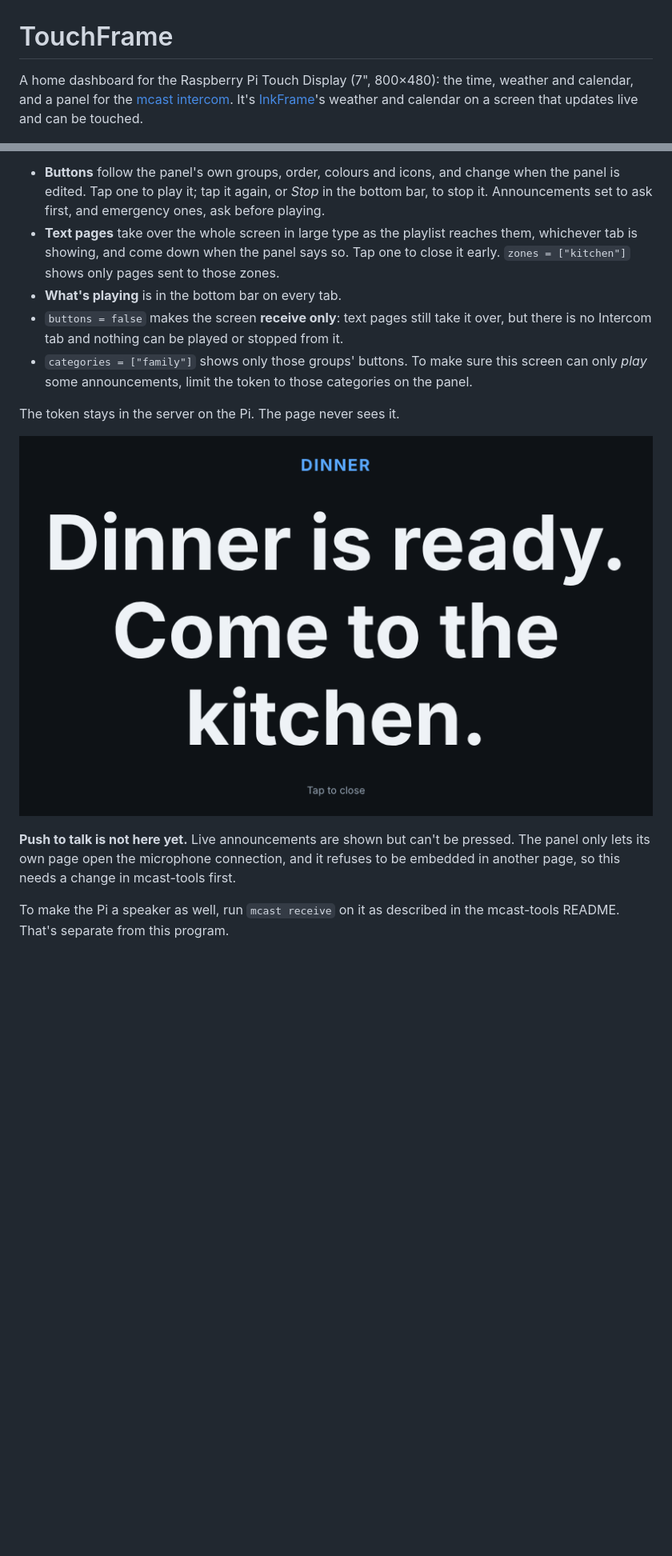
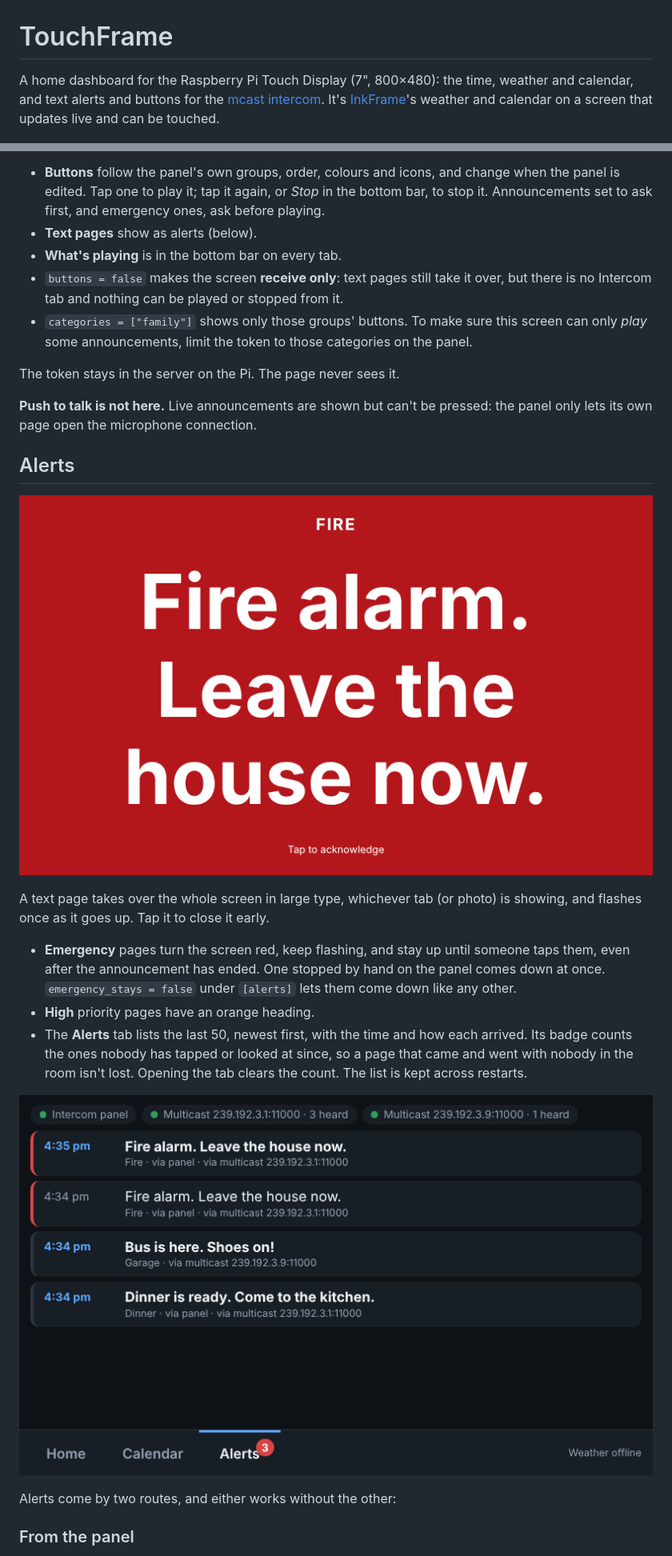
Before and after one commit to nathanbent/TouchFrame, a Markdown page: README.md, 2 parts joined by grey strips. Shown at 80% size. Rendered like a GitHub page; pictures changed too: docs/alerts.png (added), docs/emergency.png (added), docs/page.png (deleted); blank space fills up the shorter version.

```diff
--- a/README.md
+++ b/README.md
@@ -1,6 +1,6 @@
 # TouchFrame
 
-A home dashboard for the Raspberry Pi Touch Display (7", 800×480): the time, weather and calendar, and a panel for the [mcast intercom](https://github.com/nathanbent/mcast-tools). It's [InkFrame](https://github.com/nathanbent/InkFrame)'s weather and calendar on a screen that updates live and can be touched.
+A home dashboard for the Raspberry Pi Touch Display (7", 800×480): the time, weather and calendar, and text alerts and buttons for the [mcast intercom](https://github.com/nathanbent/mcast-tools). It's [InkFrame](https://github.com/nathanbent/InkFrame)'s weather and calendar on a screen that updates live and can be touched.
 
 ![Home](docs/home.png)
 
@@ -59,15 +60,28 @@ ca_file = "/home/nathan/touchframe/intercom-cert.pem"
 What the tab does:
 
 - **Buttons** follow the panel's own groups, order, colours and icons, and change when the panel is edited. Tap one to play it; tap it again, or *Stop* in the bottom bar, to stop it. Announcements set to ask first, and emergency ones, ask before playing.
-- **Text pages** take over the whole screen in large type as the playlist reaches them, whichever tab is showing, and come down when the panel says so. Tap one to close it early. `zones = ["kitchen"]` shows only pages sent to those zones.
+- **Text pages** show as alerts (below).
 - **What's playing** is in the bottom bar on every tab.
 - `buttons = false` makes the screen **receive only**: text pages still take it over, but there is no Intercom tab and nothing can be played or stopped from it.
 - `categories = ["family"]` shows only those groups' buttons. To make sure this screen can only *play* some announcements, limit the token to those categories on the panel.
 
 The token stays in the server on the Pi. The page never sees it.
 
-![A text page](docs/page.png)
+**Push to talk is not here.** Live announcements are shown but can't be pressed: the panel only lets its own page open the microphone connection.
 
-**Push to talk is not here yet.** Live announcements are shown but can't be pressed. The panel only lets its own page open the microphone connection, and it refuses to be embedded in another page, so this needs a change in mcast-tools first.
+## Alerts
 
-To make the Pi a speaker as well, run `mcast receive` on it as described in the mcast-tools README. That's separate from this program.
+![An emergency page](docs/emergency.png)
+
+A text page takes over the whole screen in large type, whichever tab (or photo) is showing, and flashes once as it goes up. Tap it to close it early.
+
+- **Emergency** pages turn the screen red, keep flashing, and stay up until someone taps them, even after the announcement has ended. One stopped by hand on the panel comes down at once. `emergency_stays = false` under `[alerts]` lets them come down like any other.
+- **High** priority pages have an orange heading.
+- The **Alerts** tab lists the last 50, newest first, with the time and how each arrived. Its badge counts the ones nobody has tapped or looked at since, so a page that came and went with nobody in the room isn't lost. Opening the tab clears the count. The list is kept across restarts.
+
+![The Alerts tab](docs/alerts.png)
+
+Alerts come by two routes, and either works without the other:
+
+### From the panel
+
```
Also changed, not shown: other parts of README.md (+35 -0 lines), 12 other files.
